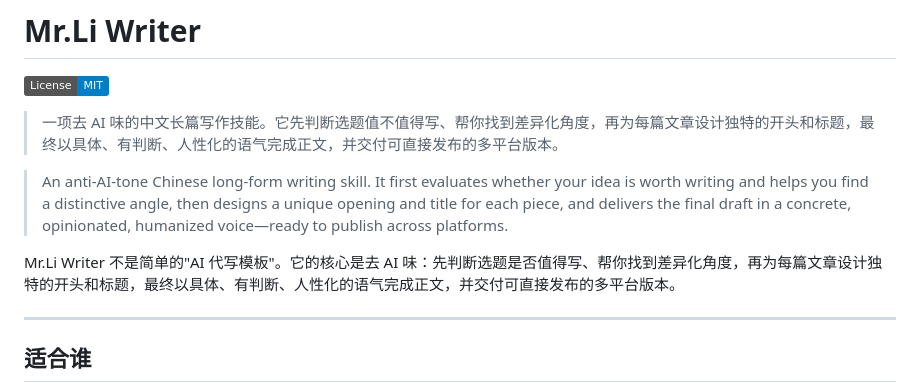
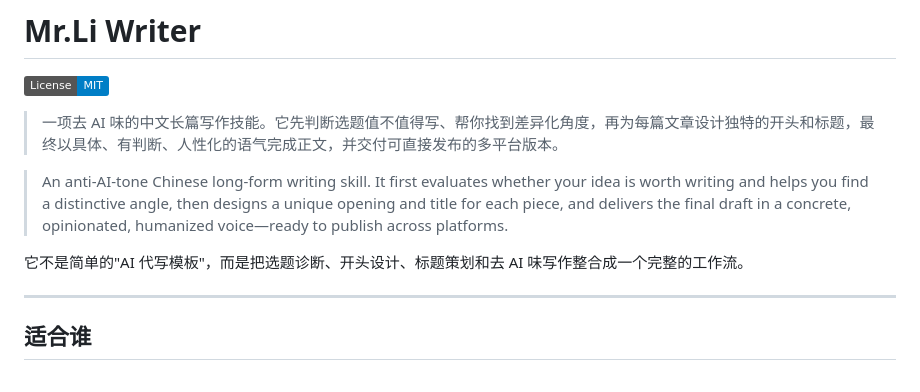
Before and after one commit to NocodeMrLi/mr-li-writer-skill, a Markdown page: README.md, the part around the change. Rendered like a GitHub page; badges without logos.

Commit message:
docs: 移除 README 顶部重复段落

```diff
--- a/README.md
+++ b/README.md
@@ -6,7 +6,7 @@
 
 > An anti-AI-tone Chinese long-form writing skill. It first evaluates whether your idea is worth writing and helps you find a distinctive angle, then designs a unique opening and title for each piece, and delivers the final draft in a concrete, opinionated, humanized voice—ready to publish across platforms.
 
-Mr.Li Writer 不是简单的"AI 代写模板"。它的核心是去 AI 味：先判断选题是否值得写、帮你找到差异化角度，再为每篇文章设计独特的开头和标题，最终以具体、有判断、人性化的语气完成正文，并交付可直接发布的多平台版本。
+它不是简单的"AI 代写模板"，而是把选题诊断、开头设计、标题策划和去 AI 味写作整合成一个完整的工作流。
 
 ---
 
```
